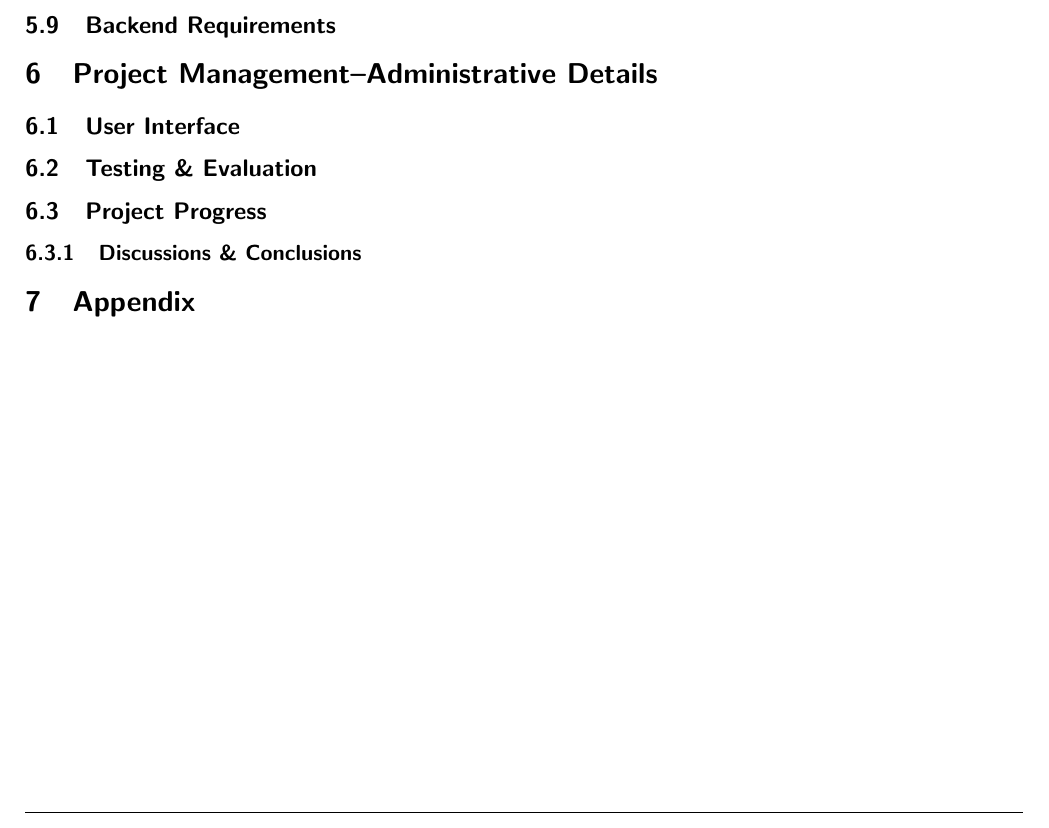
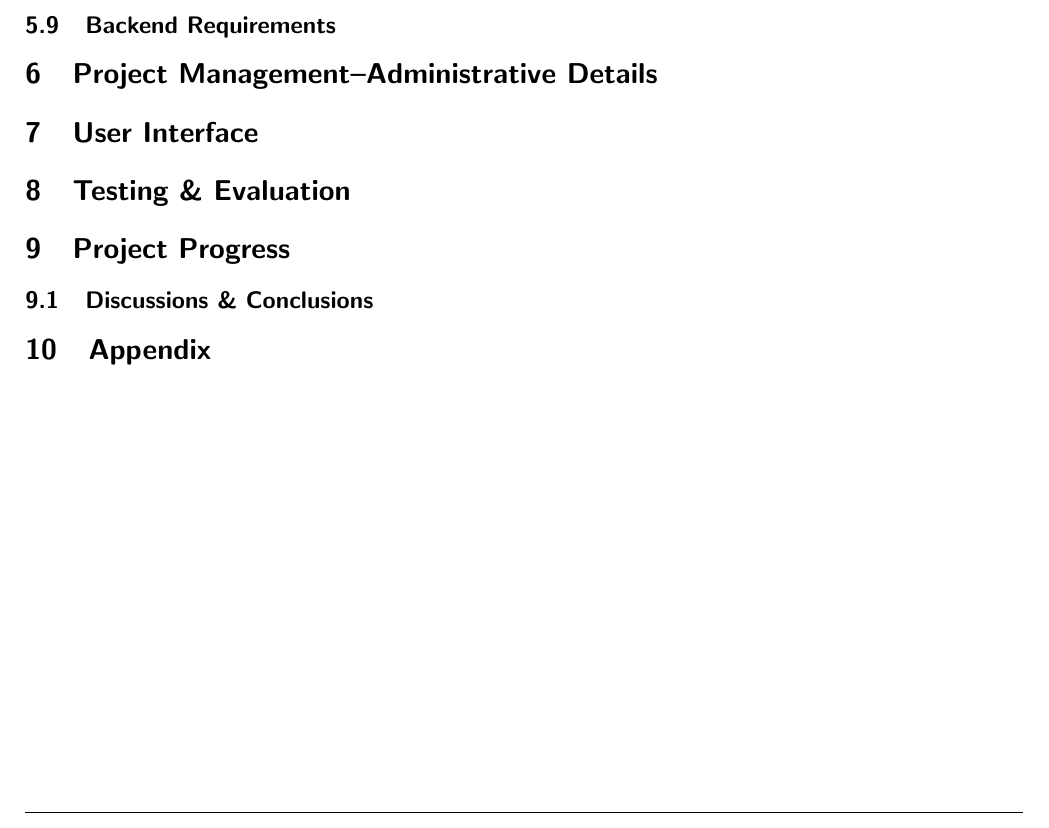
Before and after one commit to imbstack/project-october, a LaTeX document (docs/interim-report-1/interim-report.tex): part of page 8 of 12, cut so that both start at the same text. Compiled offline with pdfLaTeX.

```diff
--- a/docs/interim-report-1/interim-report.tex
+++ b/docs/interim-report-1/interim-report.tex
@@ -247,13 +247,28 @@
 % plan since the proposal and the reasons for them.  Finally, use your
 % management plan to carefully think about what can be realistically done by
 % your 3 team between now and the end of the semester.
-\subsection{User Interface}
 
-\subsection{Testing \& Evaluation}
+\section{User Interface}
+% This section contains the user interface of the application. It should have
+% numbered figures with titles and screenshots of the GUI components, as well
+% as explanations.
 
-\subsection{Project Progress}
 
-\subsubsection{Discussions \& Conclusions}
+\section{Testing \& Evaluation}
+% This section should discuss any testing and evaluation done so far.
+
+\section{Project Progress}
+% This section should summarize the progress (or the lack of it) so far, and
+% address any issues that have arisen recently.
+
+\subsection{Discussions \& Conclusions}
+% These conclusions are not really conclusions since your project is not yet
+% finished. In this section you should discuss whether the project is on
+% schedule for completion at the end of the semester. Are there major problems
+% which require a reevaluation of the project results? If not, what is the new
+% schedule and what do you plan to have done by the end of the semester? You
+% can also comment on things which have worked better than expected or proved
+% easier to solve.
 
 \section{Appendix}
 
```
